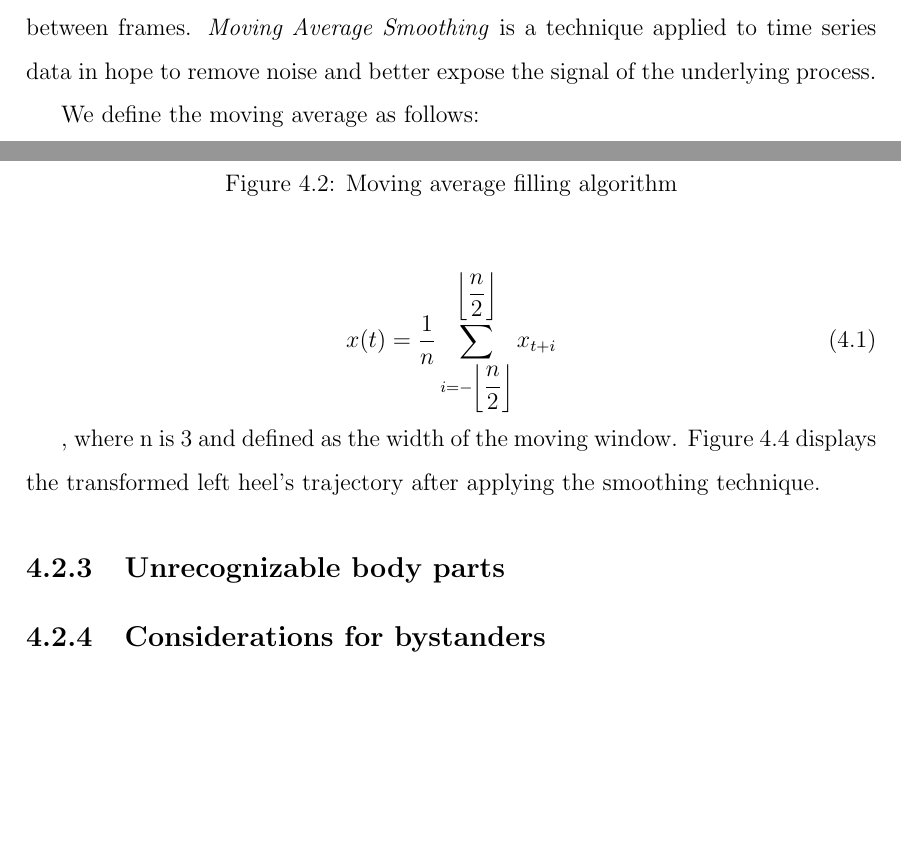
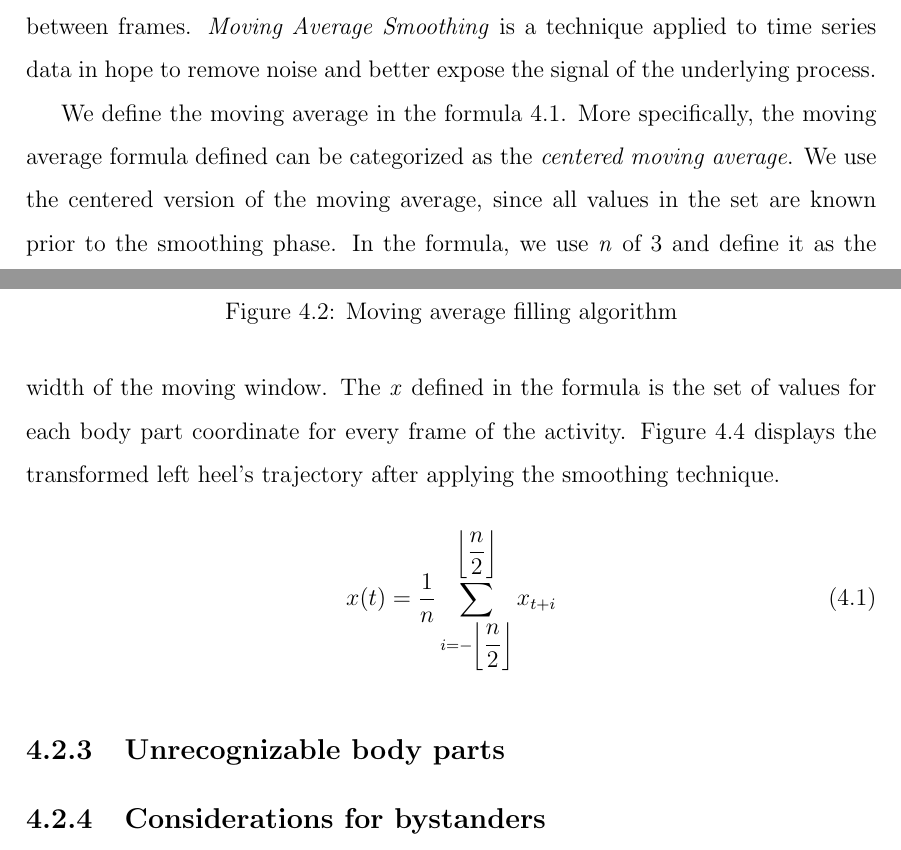
Before and after one commit to AllarVi/master-thesis-latex, a LaTeX thesis (main.tex, which reads sections/data-preprocessing.tex): two parts of pages 26 and 27 of 30, joined at a grey line, cut so that both start at the same text, the shorter picture padded with empty space. Compiled offline with pdfLaTeX.

Commit message:
Some improvements

```diff
--- a/sections/data-preprocessing.tex
+++ b/sections/data-preprocessing.tex
@@ -69,13 +69,12 @@ A simple algorithm was implemented by the author to fill the missing keypoints -
 
 During the pose estimation process described in section \ref{pose-estimation-process-and-results}, the OpenCV library is used to access each frame of the recordings. The frame's data is then fed into OpenPose's estimation function and estimated keypoints are obtained for each frame. The process is stateless by design, so nor previous or next estimations are taken into account when estimating the current frame. This results in fine-grained variations between frames. \textit{Moving Average Smoothing} is a technique applied to time series data in hope to remove noise and better expose the signal of the underlying process.
 
-We define the moving average as follows:
+We define the moving average in the formula \ref{moving-average-smoothing-formula}. More specifically, the moving average formula defined can be categorized as the \textit{centered moving average}. We use the centered version of the moving average, since all values in the set are known prior to the smoothing phase. In the formula, we use \textit{n} of 3 and define it as the width of the moving window. The \textit{x} defined in the formula is the set of values for each body part coordinate for every frame of the activity. Figure \ref{lack-17-rasmus-l-heel-y-smoothed} displays the transformed left heel's trajectory after applying the smoothing technique.
 
 \begin{equation}
+\label{moving-average-smoothing-formula}
 x(t) = \dfrac{1}{n}\sum\limits_{i=-\left\lfloor{\dfrac{n}{2}}\right\rfloor}^{\left\lfloor{\dfrac{n}{2}}\right\rfloor}x_{t+i}
 \end{equation}
-
-, where n is 3 and defined as the width of the moving window.  Figure \ref{lack-17-rasmus-l-heel-y-smoothed} displays the transformed left heel's trajectory after applying the smoothing technique.
 
 \begin{figure}[htb]
   \centering
```
